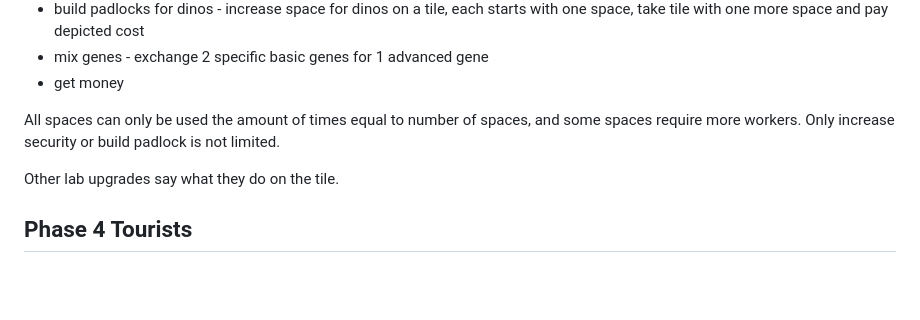
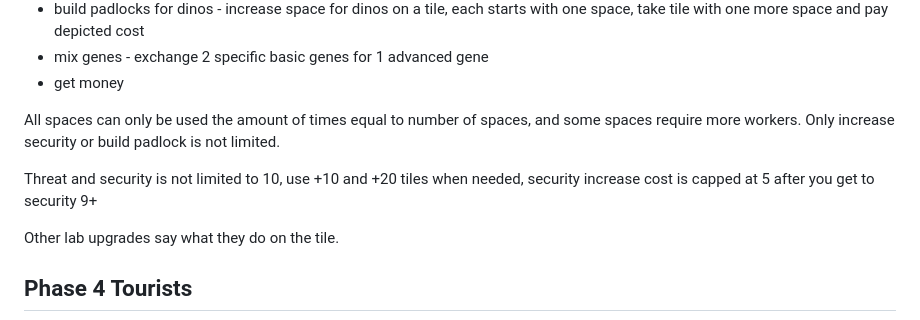
Before and after one commit to NamespaceV/NamespaceV.github.io, a Markdown page: BoardgameManuals/DinosaurIsland.md, the part around the change. Rendered like a GitHub page; blank space fills up the shorter version.

```diff
--- a/BoardgameManuals/DinosaurIsland.md
+++ b/BoardgameManuals/DinosaurIsland.md
@@ -91,6 +91,8 @@ Core lab upgrades your workers can use from the start of the game:
 
 All spaces can only be used the amount of times equal to number of spaces, and some spaces require more workers. Only increase security or build padlock is not limited.
 
+Threat and security is not limited to 10, use +10 and +20 tiles when needed, security increase cost is capped at 5 after you get to security 9+
+
 Other lab upgrades say what they do on the tile.
 
 ## Phase 4 Tourists
```
